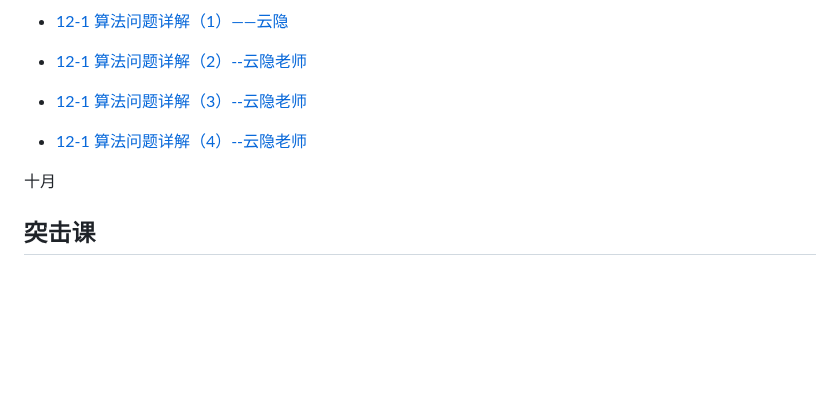
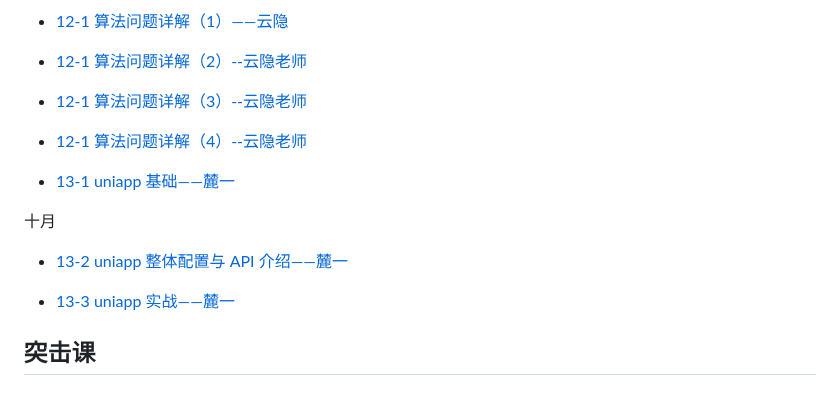
Before and after one commit to djsz3y/zhaowa-study-notes, a Markdown page: SUMMARY.md, the part around the change. Drawn GitHub-style; blank space fills up the shorter version.

```diff
--- a/SUMMARY.md
+++ b/SUMMARY.md
@@ -132,7 +132,13 @@
 
 - [12-1 算法问题详解（4）--云隐老师](formal_lessons/js_0923_algorithm_4.md)
 
+- [13-1 uniapp 基础——麓一](formal_lessons/cross-platform-app_uniapp_0930_1.md)
+
 十月
+
+- [13-2 uniapp 整体配置与 API 介绍——麓一](formal_lessons/cross-platform-app_uniapp_1001_2.md)
+
+- [13-3 uniapp 实战——麓一](formal_lessons/cross-platform-app_uniapp_1002_3.md)
 
 ## 突击课
 
```
Also changed, not shown: README.md (+6 -0 lines).
